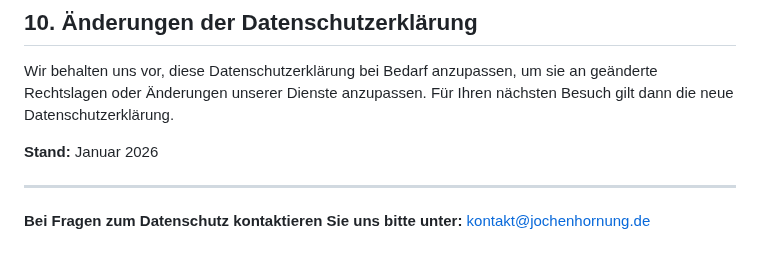
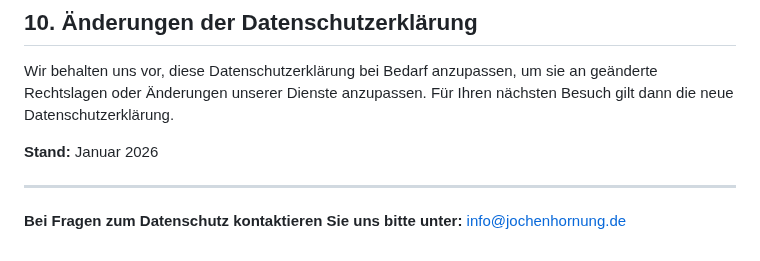
Before and after one commit to s0f4surf3r/jochenhornung-website, a Markdown page: src/datenschutz.md, the part around the change. Drawn GitHub-style.

Commit message:
datenschutz.md aktualisieren

```diff
--- a/src/datenschutz.md
+++ b/src/datenschutz.md
@@ -140,4 +140,4 @@ Wir behalten uns vor, diese Datenschutzerklärung bei Bedarf anzupassen, um sie
 
 ---
 
-**Bei Fragen zum Datenschutz kontaktieren Sie uns bitte unter:** kontakt@jochenhornung.de
+**Bei Fragen zum Datenschutz kontaktieren Sie uns bitte unter:** info@jochenhornung.de
```
